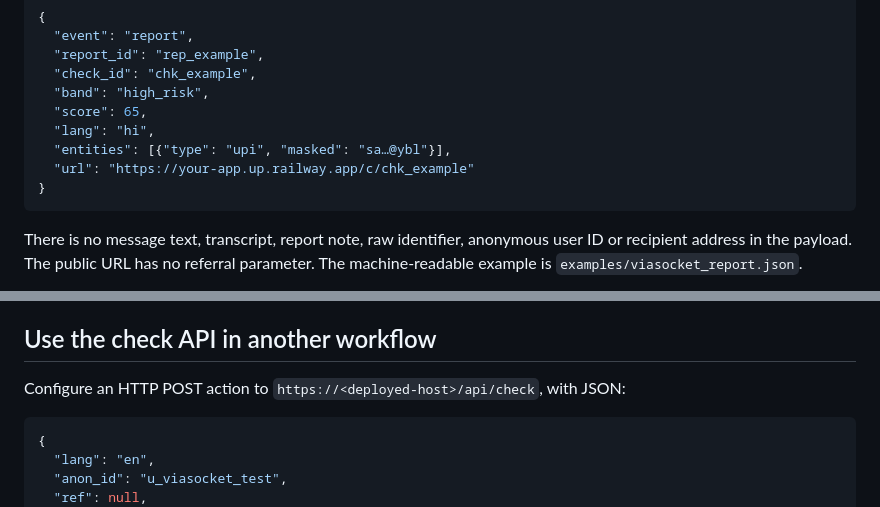
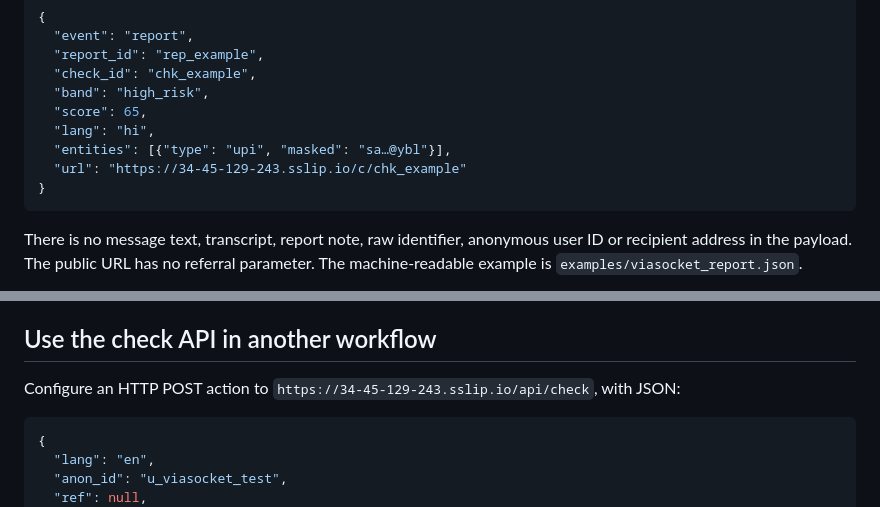
Before and after one commit to samarthputhraya/check-before-you-pay, a Markdown page: docs/VIASOCKET.md, 2 parts joined by grey strips. Drawn GitHub-style.

Commit message:
Docs: collecting consented real scam messages through the live site's Report button; viaSocket doc points at the live host

````diff
--- a/docs/VIASOCKET.md
+++ b/docs/VIASOCKET.md
@@ -35,7 +35,7 @@ language, masked entities and the public URL vary with the actual report.
   "score": 65,
   "lang": "hi",
   "entities": [{"type": "upi", "masked": "sa…@ybl"}],
-  "url": "https://your-app.up.railway.app/c/chk_example"
+  "url": "https://34-45-129-243.sslip.io/c/chk_example"
 }
 ```
 
@@ -62,7 +62,7 @@ The machine-readable example is `examples/viasocket_report.json`.
 
 ## Use the check API in another workflow
 
-Configure an HTTP POST action to `https://<deployed-host>/api/check`, with JSON:
+Configure an HTTP POST action to `https://34-45-129-243.sslip.io/api/check`, with JSON:
 
 ```json
 {
````
Also changed, not shown: docs/COLLECT.md (added, +44 -0 lines).
